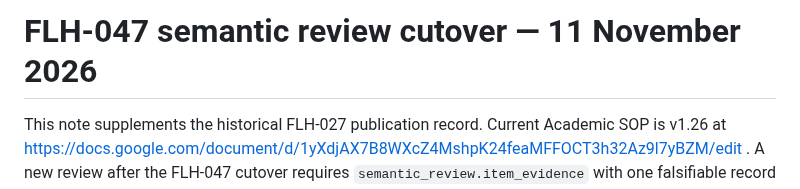
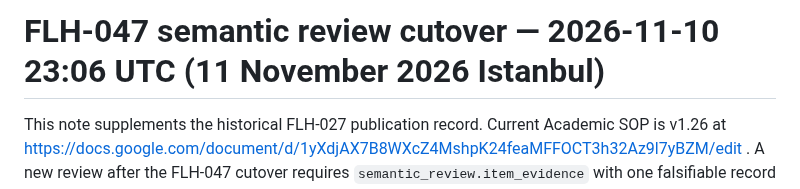
Before and after one commit to FadiAboAlward/family-learning-hub, a Markdown page: docs/assessment-publication-runbook.md, the part around the change. Rendered like a GitHub page.

Commit message:
docs(flh047): identify exact UTC semantic-review cutover in runbook

```diff
--- a/docs/assessment-publication-runbook.md
+++ b/docs/assessment-publication-runbook.md
@@ -1,4 +1,4 @@
-# FLH-047 semantic review cutover — 11 November 2026
+# FLH-047 semantic review cutover — 2026-11-10 23:06 UTC (11 November 2026 Istanbul)
 
 This note supplements the historical FLH-027 publication record. Current Academic SOP is v1.26 at https://docs.google.com/document/d/1yXdjAX7B8WXcZ4MshpK24feaMFFOCT3h32Az9l7yBZM/edit . A new review after the FLH-047 cutover requires `semantic_review.item_evidence` with one falsifiable record for every candidate `question_code` (40 total). Each must inspect answer correctness, plausible wrong answers, learner readability and explanation learning value. Learning entries show exactly four NEW instructional contributions; image-bearing entries record actual source/raster readability; Exam entries have no hints. Structural gate only verifies evidence completeness and binding, not whether the instructional claim is true. The academic reviewer is responsible for its veracity. Historical immutable reviews and normal retries preserve their earlier reviewed_at, content hashes and result history. No runtime AI review is introduced.
 
```
